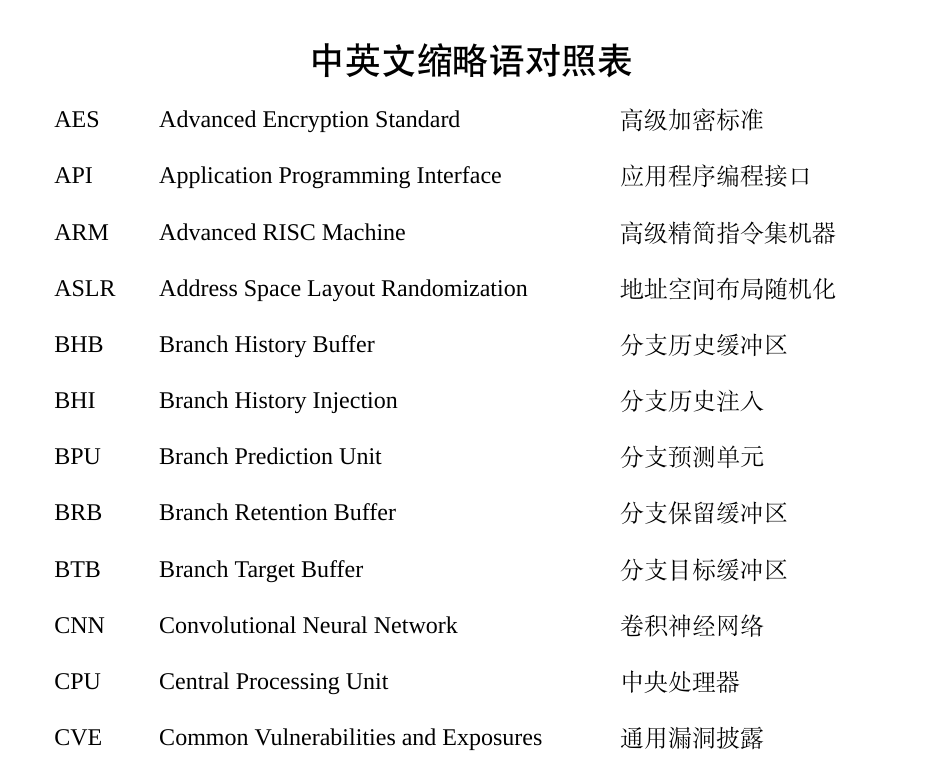
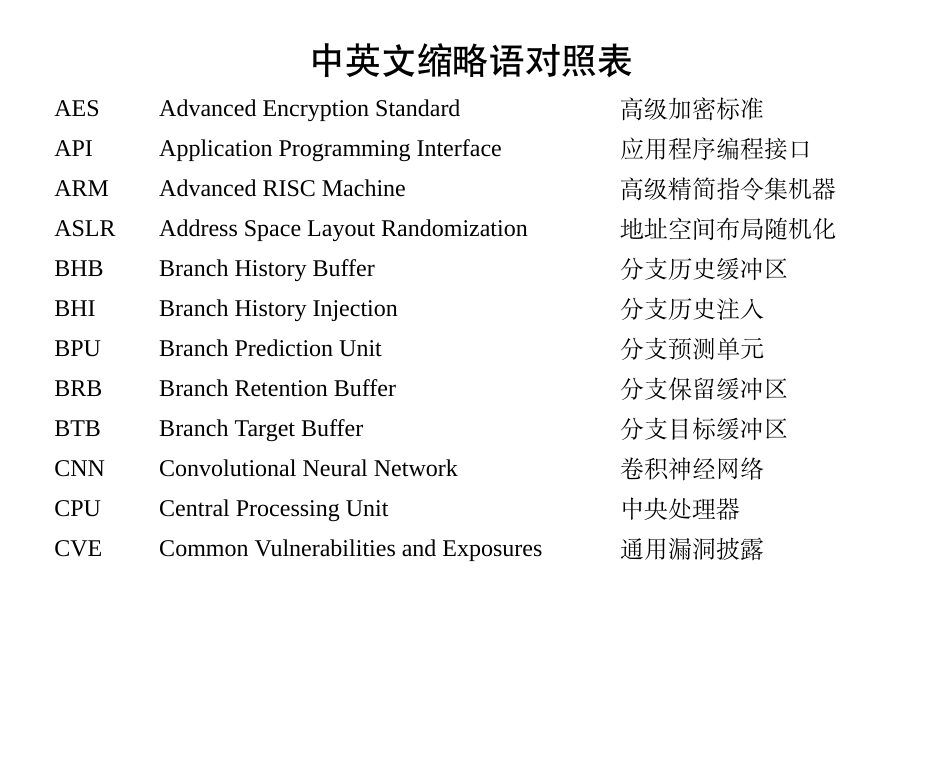
Before and after one commit to iamywang/whu-thesis-latex-template, a LaTeX thesis (thesis.tex, which reads includes/中英文缩略语对照表.tex): part of page 9 of 21, cut so that both start at the same text, the shorter picture padded with empty space. Compiled offline with XeLaTeX; a missing font is replaced by an installed copy or a similar font.

Commit message:
Update 中英文缩略语对照表.tex: format for abbrv.

```diff
--- a/includes/中英文缩略语对照表.tex
+++ b/includes/中英文缩略语对照表.tex
@@ -5,12 +5,14 @@
 %
 % Modified by iamywang
 % Date: Jan 29, 2024
+% Updated: Feb 23, 2024
 % -----------------------------------------------------------------------------
 
 \chapter{中英文缩略语对照表}
 
 \begin{center}
-\renewcommand\arraystretch{1.5}
+\begin{spacing}{1.39}
+\renewcommand\arraystretch{1}
 \setlength{\tabcolsep}{4pt}
 \begin{tabular}{p{0.1\linewidth}p{0.5\linewidth}p{0.3\linewidth}}
 AES & Advanced Encryption Standard & 高级加密标准 \\
@@ -28,4 +30,5 @@ CNN & Convolutional Neural Network & 卷积神经网络 \\
 CPU & Central Processing Unit & 中央处理器 \\
 CVE & Common Vulnerabilities and Exposures & 通用漏洞披露 \\
 \end{tabular}
+\end{spacing}
 \end{center}
```
